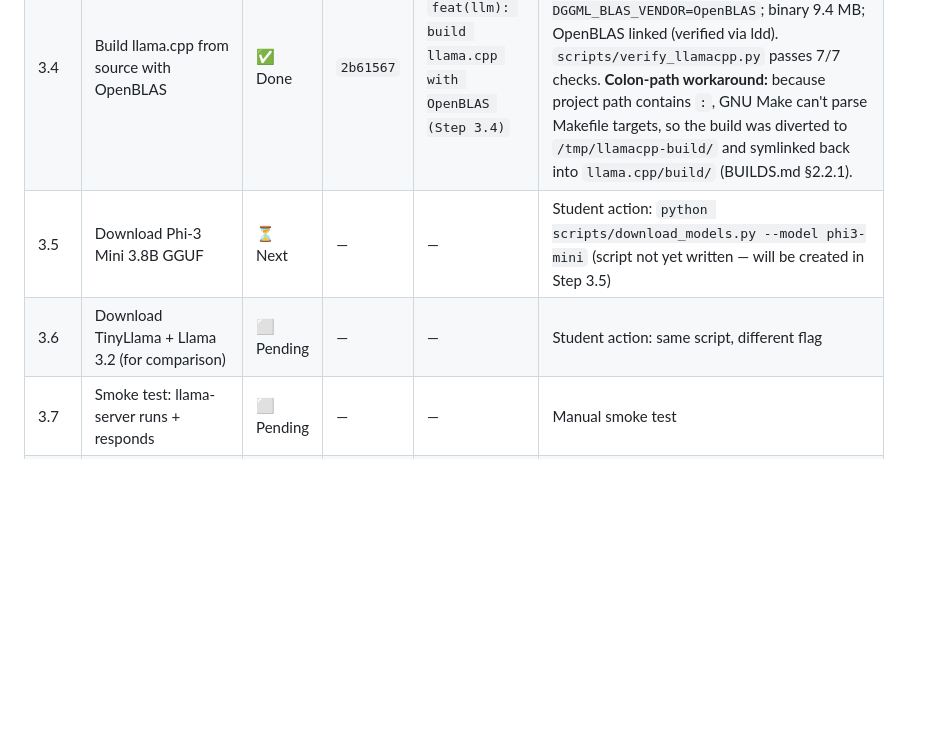
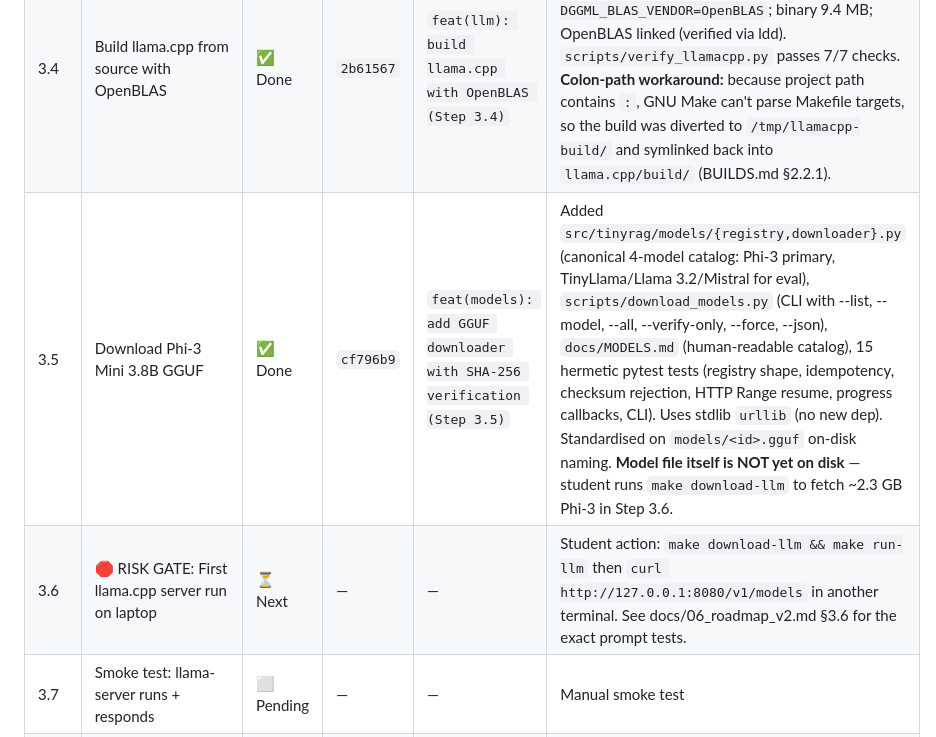
Before and after one commit to marajulcsecu/tinyrag, a Markdown page: AGENT.md, the part around one of its changes. Rendered like a GitHub page; blank space fills up the shorter version.

```diff
--- a/AGENT.md
+++ b/AGENT.md
@@ -267,8 +285,8 @@ This section is the **running log of every step executed**, in execution order.
 | 3.2 | Set up Python venv + pinned requirements | ✅ Done | `1519733` | `chore(deps): set up pinned Python environment (Step 3.2)` | Added requirements.txt, requirements-dev.txt, pyproject.toml, Makefile, .env.example, tests/test_smoke.py, src/tinyrag/__init__.py. Venv at `~/venvs/tinyrag` (symlinked as `.venv`) because project path contains colons. 32/32 smoke tests pass. |
 | 3.3 | Install system deps for llama.cpp + OpenBLAS | ✅ Done | `aca827c` | `chore(deps): add system dep installer and native build manifest (Step 3.3)` | Installed libopenblas-dev 0.3.26, liblapack-dev, tree via apt. Added scripts/install_system_deps.sh (idempotent, --check, --with-extras), docs/BUILDS.md (build manifest with placeholders for llama.cpp SHA), 3 new Makefile targets (deps-system, deps-verify, deps-extras) + 3 placeholders for Step 3.4 (llama-dir, build-llamacpp, build). |
 | 3.4 | Build llama.cpp from source with OpenBLAS | ✅ Done | `2b61567` | `feat(llm): build llama.cpp with OpenBLAS (Step 3.4)` | Cloned llama.cpp at tag `gguf-v0.19.0` (commit `a290ce62`); built with `-DGGML_BLAS=ON -DGGML_BLAS_VENDOR=OpenBLAS`; binary 9.4 MB; OpenBLAS linked (verified via ldd). `scripts/verify_llamacpp.py` passes 7/7 checks. **Colon-path workaround:** because project path contains `:`, GNU Make can't parse Makefile targets, so the build was diverted to `/tmp/llamacpp-build/` and symlinked back into `llama.cpp/build/` (BUILDS.md §2.2.1). |
-| 3.5 | Download Phi-3 Mini 3.8B GGUF | ⏳ Next | — | — | Student action: `python scripts/download_models.py --model phi3-mini` (script not yet written — will be created in Step 3.5) |
-| 3.6 | Download TinyLlama + Llama 3.2 (for comparison) | ⬜ Pending | — | — | Student action: same script, different flag |
+| 3.5 | Download Phi-3 Mini 3.8B GGUF | ✅ Done | `cf796b9` | `feat(models): add GGUF downloader with SHA-256 verification (Step 3.5)` | Added `src/tinyrag/models/{registry,downloader}.py` (canonical 4-model catalog: Phi-3 primary, TinyLlama/Llama 3.2/Mistral for eval), `scripts/download_models.py` (CLI with --list, --model, --all, --verify-only, --force, --json), `docs/MODELS.md` (human-readable catalog), 15 hermetic pytest tests (registry shape, idempotency, checksum rejection, HTTP Range resume, progress callbacks, CLI). Uses stdlib `urllib` (no new dep). Standardised on `models/<id>.gguf` on-disk naming. **Model file itself is NOT yet on disk** — student runs `make download-llm` to fetch ~2.3 GB Phi-3 in Step 3.6. |
+| 3.6 | 🛑 RISK GATE: First llama.cpp server run on laptop | ⏳ Next | — | — | Student action: `make download-llm && make run-llm` then `curl http://127.0.0.1:8080/v1/models` in another terminal. See docs/06_roadmap_v2.md §3.6 for the exact prompt tests. |
 | 3.7 | Smoke test: llama-server runs + responds | ⬜ Pending | — | — | Manual smoke test |
 | 3.8 | Write top-level `config.yaml` with all paths | ⬜ Pending | — | — | |
 | 3.9 | Confirm repo structure matches `06_roadmap_v2.md` Phase 3 done-state | ⬜ Pending | — | — | |
```
Also changed, not shown: other parts of AGENT.md (+29 -11 lines).
